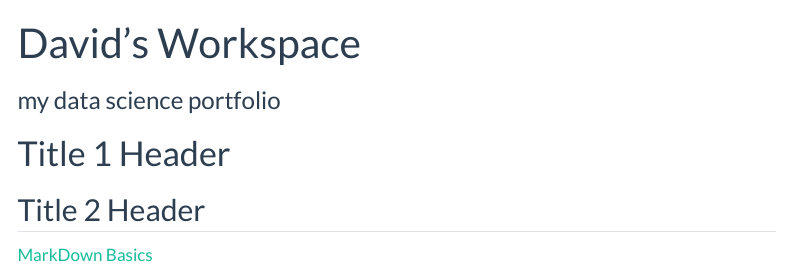
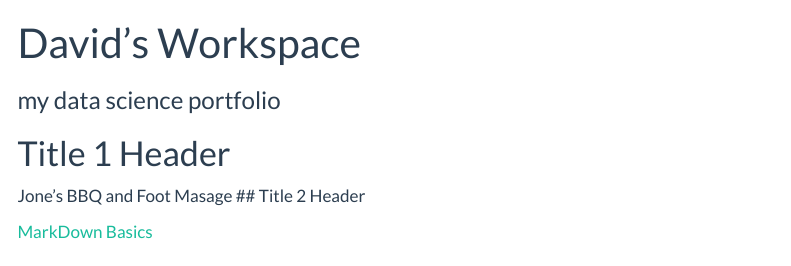
Before and after one commit to DavidKlein1/DavidKlein-s-Workspace, a Quarto document (exploration.qmd): the page in a window 1100 px wide, from its top. Rendered offline with R 4.5, knitr and Pandoc in place of Quarto, with nearby package versions; menus at the side of the page are left out.

Commit message:
add test commit to exploration.qmd

```diff
--- a/exploration.qmd
+++ b/exploration.qmd
@@ -5,6 +5,7 @@ subtitle: "my data science portfolio"
 ---
 
 # Title 1 Header
+Jone's BBQ and Foot Masage
 ## Title 2 Header
 
 [MarkDown Basics](https://quarto.org/docs/authoring/markdown-basics.html#links-images)
```
